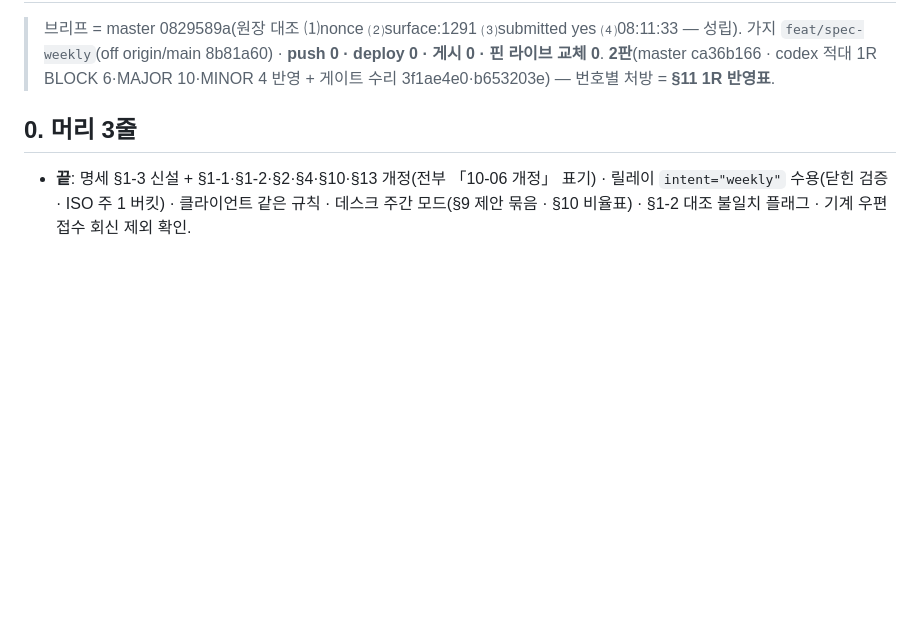
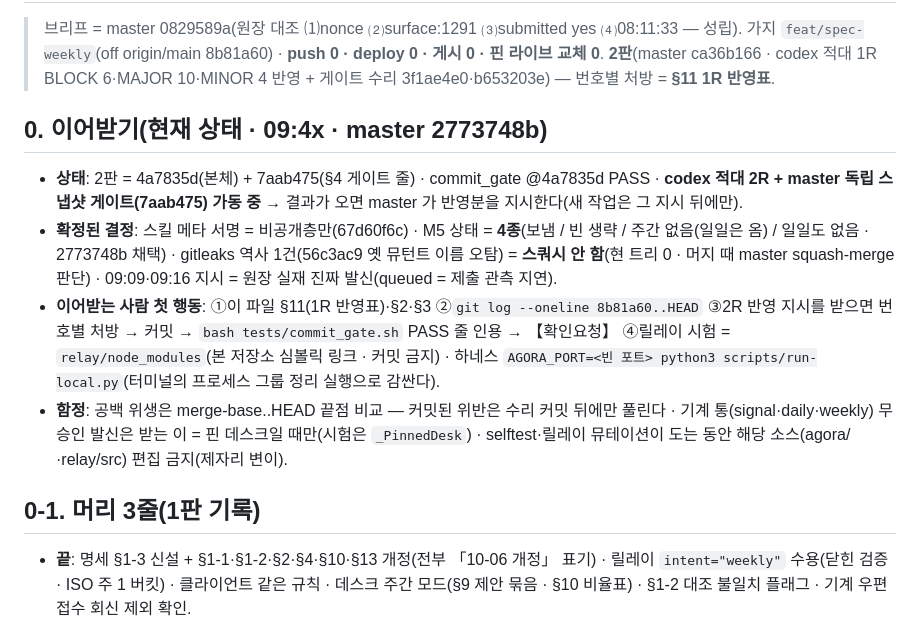
Before and after one commit to oogisoogi/jarvis-agora, a Markdown page: docs/HANDOFF-spec-weekly.md, the part around the change. GitHub-like rendering; blank space fills up the shorter version.

Commit message:
docs: HANDOFF §0 이어받기 — 현재 상태(2R·스냅샷 게이트 대기)·확정 결정(M5 4종·스쿼시 안 함·원장 답)·첫 행동·함정 (TICKET=agora-spec-weekly)
Co-Authored-By: Claude Opus 5.5 <noreply@anthropic.com>

```diff
--- a/docs/HANDOFF-spec-weekly.md
+++ b/docs/HANDOFF-spec-weekly.md
@@ -4,7 +4,13 @@
 > 가지 `feat/spec-weekly`(off origin/main 8b81a60) · **push 0 · deploy 0 · 게시 0 · 핀 라이브 교체 0**.
 > **2판**(master ca36b166 · codex 적대 1R BLOCK 6·MAJOR 10·MINOR 4 반영 + 게이트 수리 3f1ae4e0·b653203e) — 번호별 처방 = **§11 1R 반영표**.
 
-## 0. 머리 3줄
+## 0. 이어받기(현재 상태 · 09:4x · master 2773748b)
+- **상태**: 2판 = 4a7835d(본체) + 7aab475(§4 게이트 줄) · commit_gate @4a7835d PASS · **codex 적대 2R + master 독립 스냅샷 게이트(7aab475) 가동 중** → 결과가 오면 master 가 반영분을 지시한다(새 작업은 그 지시 뒤에만).
+- **확정된 결정**: 스킬 메타 서명 = 비공개층만(67d60f6c) · M5 상태 = **4종**(보냄 / 빈 생략 / 주간 없음(일일은 옴) / 일일도 없음 · 2773748b 채택) · gitleaks 역사 1건(56c3ac9 옛 뮤턴트 이름 오탐) = **스쿼시 안 함**(현 트리 0 · 머지 때 master squash-merge 판단) · 09:09·09:16 지시 = 원장 실재 진짜 발신(queued = 제출 관측 지연).
+- **이어받는 사람 첫 행동**: ①이 파일 §11(1R 반영표)·§2·§3 ②`git log --oneline 8b81a60..HEAD` ③2R 반영 지시를 받으면 번호별 처방 → 커밋 → `bash tests/commit_gate.sh` PASS 줄 인용 → 【확인요청】 ④릴레이 시험 = `relay/node_modules`(본 저장소 심볼릭 링크 · 커밋 금지) · 하네스 `AGORA_PORT=<빈 포트> python3 scripts/run-local.py`(터미널의 프로세스 그룹 정리 실행으로 감싼다).
+- **함정**: 공백 위생은 merge-base..HEAD 끝점 비교 — 커밋된 위반은 수리 커밋 뒤에만 풀린다 · 기계 통(signal·daily·weekly) 무승인 발신은 받는 이 = 핀 데스크일 때만(시험은 `_PinnedDesk`) · selftest·릴레이 뮤테이션이 도는 동안 해당 소스(agora/·relay/src) 편집 금지(제자리 변이).
+
+## 0-1. 머리 3줄(1판 기록)
 - **끝**: 명세 §1-3 신설 + §1-1·§1-2·§2·§4·§10·§13 개정(전부 「10-06 개정」 표기) · 릴레이 `intent="weekly"` 수용(닫힌 검증 · ISO 주 1 버킷) · 클라이언트 같은 규칙 · 데스크 주간 모드(§9 제안 묶음 · §10 비율표) · §1-2 대조 불일치 플래그 · 기계 우편 접수 회신 제외 확인.
 - **시험**: 릴레이 vitest 73→**84** · 로컬 하네스 mailway **109/109**(9-c 주간 7줄 신설) · 릴레이 뮤테이션 신설 **8/8 KILLED**(M45~M52) · 클라이언트 케이스 신설 **9** · 클라이언트 뮤테이션 신설 **12/12 KILLED**(M656~M667) + 바뀐 줄을 겨누던 옛 3(M577·M578·M627) 재조준 KILLED · 전체 selftest 결과 = 아래 §4.
 - **결정 1 확정(10-06 master 67d60f6c)**: 스킬 메타 서명 = 비공개층(우편)에만 · 공개 글 0(§5 · 명세 §13-2 4.).
```
